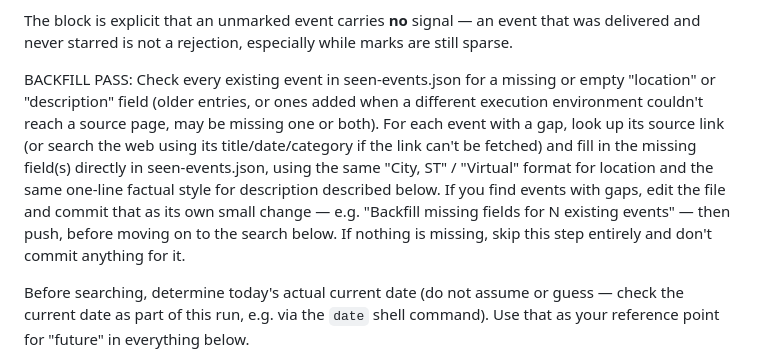
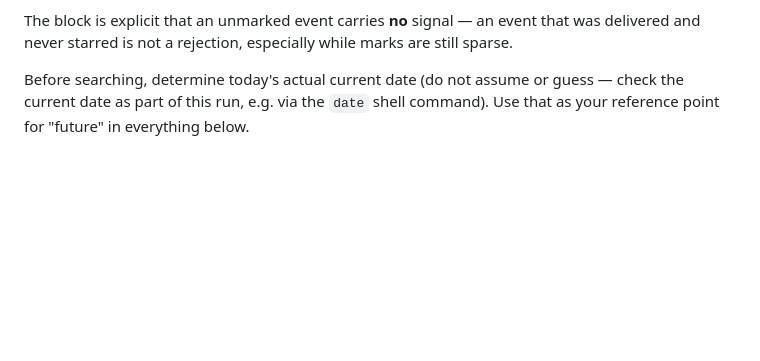
Before and after one commit to mcmar47/event-watch, a Markdown page: .opencode/commands/event-watch.md, the part around the change. Rendered like a GitHub page; blank space fills up the shorter version.

```diff
--- a/.opencode/commands/event-watch.md
+++ b/.opencode/commands/event-watch.md
@@ -13,18 +13,6 @@ are what someone clicked, as opposed to what this prompt predicts they would lik
 
 The block is explicit that an unmarked event carries **no** signal — an event that was
 delivered and never starred is not a rejection, especially while marks are still sparse.
-
-BACKFILL PASS: Check every existing event in seen-events.json for a missing or
-empty "location" or "description" field (older entries, or ones added when a
-different execution environment couldn't reach a source page, may be missing
-one or both). For each event with a gap, look up its source link (or search
-the web using its title/date/category if the link can't be fetched) and fill
-in the missing field(s) directly in seen-events.json, using the same "City, ST"
-/ "Virtual" format for location and the same one-line factual style for
-description described below. If you find events with gaps, edit the file and
-commit that as its own small change — e.g. "Backfill missing fields for N
-existing events" — then push, before moving on to the search below. If nothing
-is missing, skip this step entirely and don't commit anything for it.
 
 Before searching, determine today's actual current date (do not assume or guess —
 check the current date as part of this run, e.g. via the `date` shell command). Use
```
Also changed, not shown: .claude/commands/event-watch.md (+0 -12 lines), 1 other file.
